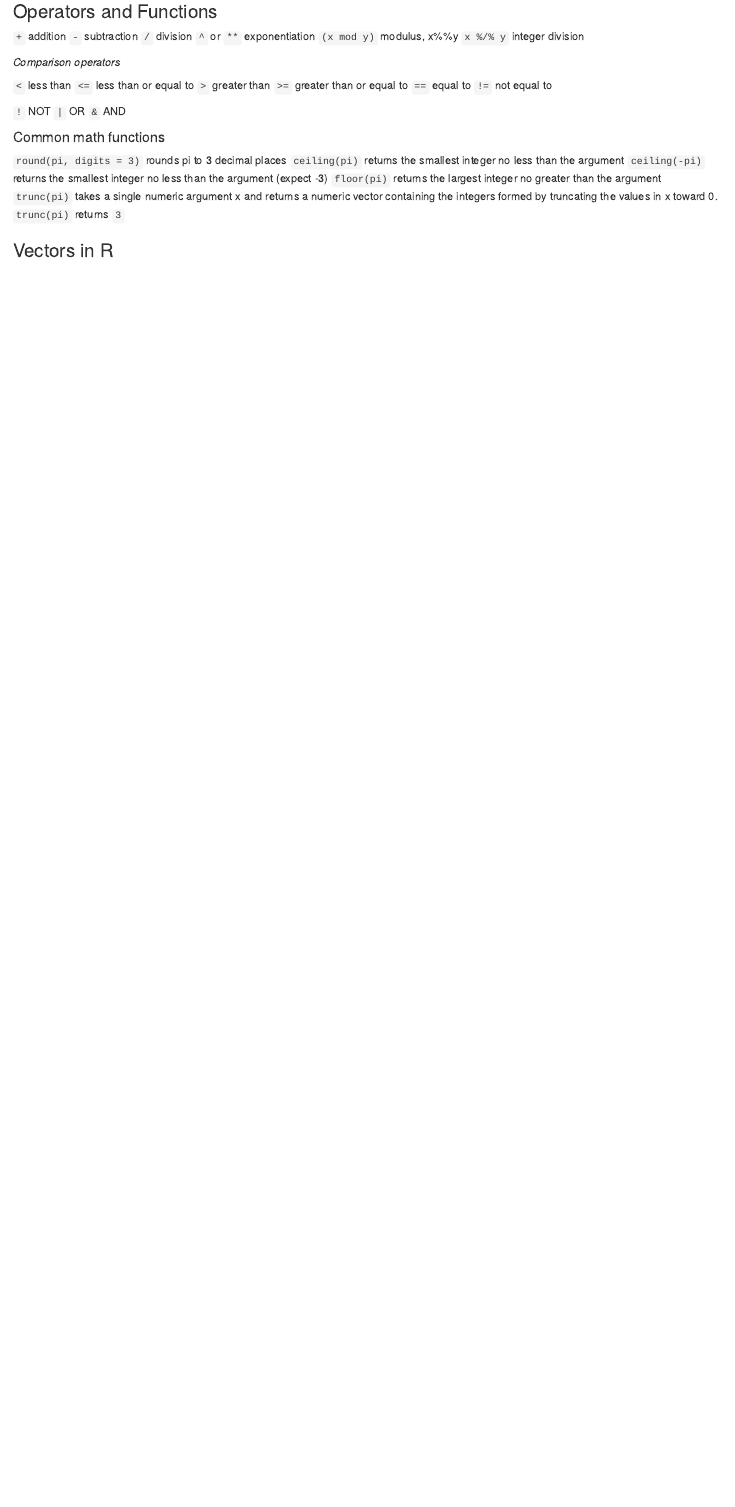
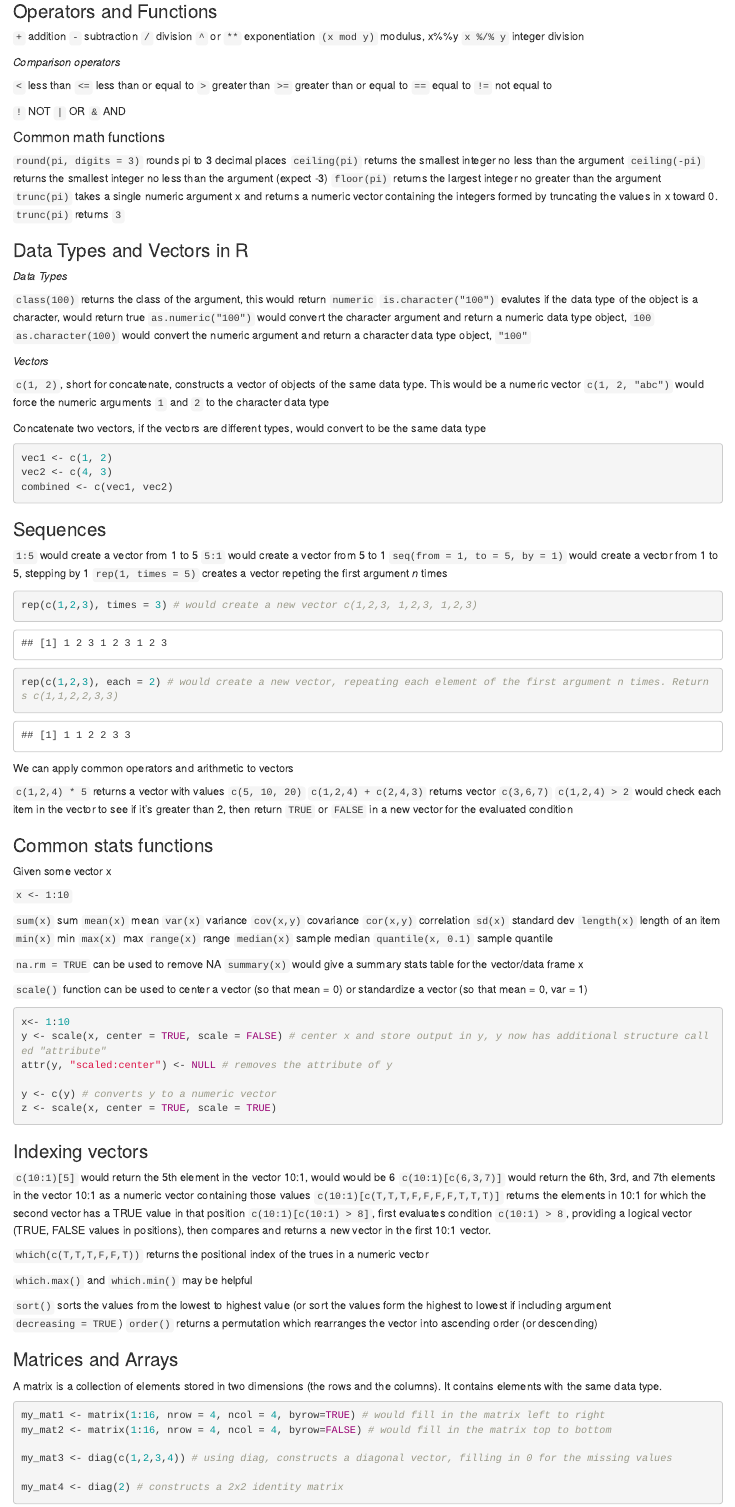
Before and after one commit to keolasin/multivar-reg, an R Markdown document (lab/lab2.Rmd): the page in a window 1100 px wide, from 510 px down. Rendered offline with R 4.5, knitr and Pandoc, with nearby package versions; some code elsewhere in the file could not run offline.

Commit message:
add lab2 notes

````diff
--- a/lab/lab2.Rmd
+++ b/lab/lab2.Rmd
@@ -58,4 +58,110 @@ my_obj3 <- my_obj1 + 2 # expect my_obj3 to be 50
 `floor(pi)` returns the largest integer no greater than the argument
 `trunc(pi)` takes a single numeric argument x and returns a numeric vector containing the integers formed by truncating the values in x toward 0. `trunc(pi)` returns `3`
 
-### Vectors in R
+### Data Types and Vectors in R
+
+*Data Types*
+
+`class(100)` returns the class of the argument, this would return `numeric`
+`is.character("100")` evalutes if the data type of the object is a character, would return true
+`as.numeric("100")` would convert the character argument and return a numeric data type object, `100`
+`as.character(100)` would convert the numeric argument and return a character data type object, `"100"`
+
+*Vectors*
+
+`c(1, 2)`, short for concatenate, constructs a vector of objects of the same data type. This would be a numeric vector
+`c(1, 2, "abc")` would force the numeric arguments `1` and `2` to the character data type
+
+Concatenate two vectors, if the vectors are different types, would convert to be the same data type
+
+```{r concatenate_vectors}
+vec1 <- c(1, 2)
+vec2 <- c(4, 3)
+combined <- c(vec1, vec2)
+```
+
+### Sequences
+
+`1:5` would create a vector from 1 to 5
+`5:1` would create a vector from 5 to 1
+`seq(from = 1, to = 5, by = 1)` would create a vector from 1 to 5, stepping by 1
+`rep(1, times = 5)` creates a vector repeting the first argument *n* times
+
+```{r sequences}
+
+rep(c(1,2,3), times = 3) # would create a new vector c(1,2,3, 1,2,3, 1,2,3)
+rep(c(1,2,3), each = 2) # would create a new vector, repeating each element of the first argument n times. Returns c(1,1,2,2,3,3)
+
+```
+
+We can apply common operators and arithmetic to vectors
+
+`c(1,2,4) * 5` returns a vector with values `c(5, 10, 20)`
+`c(1,2,4) + c(2,4,3)` returns vector `c(3,6,7)`
+`c(1,2,4) > 2` would check each item in the vector to see if it's greater than 2, then return `TRUE` or `FALSE` in a new vector for the evaluated condition
+
+### Common stats functions
+
+Given some vector x
+
+`x <- 1:10`
+
+`sum(x)` sum
+`mean(x)` mean
+`var(x)` variance
+`cov(x,y)` covariance
+`cor(x,y)` correlation
+`sd(x)` standard dev
+`length(x)` length of an item
+`min(x)` min
+`max(x)` max
+`range(x)` range
+`median(x)` sample median
+`quantile(x, 0.1)` sample quantile
+
+`na.rm = TRUE` can be used to remove NA
+`summary(x)` would give a summary stats table for the vector/data frame x
+
+`scale()` function can be used to center a vector (so that mean = 0) or standardize a vector (so that mean = 0, var = 1)
+
+```{r scale}
+
+x<- 1:10
+y <- scale(x, center = TRUE, scale = FALSE) # center x and store output in y, y now has additional structure called "attribute"
+attr(y, "scaled:center") <- NULL # removes the attribute of y
+
+y <- c(y) # converts y to a numeric vector
+z <- scale(x, center = TRUE, scale = TRUE)
+
+```
+
+### Indexing vectors
+
+`c(10:1)[5]` would return the 5th element in the vector 10:1, would would be 6
+`c(10:1)[c(6,3,7)]` would return the 6th, 3rd, and 7th elements in the vector 10:1 as a numeric vector containing those values
+`c(10:1)[c(T,T,T,F,F,F,F,T,T,T)]` returns the elements in 10:1 for which the second vector has a TRUE value in that position
+`c(10:1)[c(10:1) > 8]`, first evaluates condition `c(10:1) > 8`, providing a logical vector (TRUE, FALSE values in positions), then compares and returns a new vector in the first 10:1 vector.
+
+`which(c(T,T,T,F,F,T))` returns the positional index of the trues in a numeric vector
+
+`which.max()` and `which.min()` may be helpful
+
+`sort()` sorts the values from the lowest to highest value (or sort the values form the highest to lowest if including argument `decreasing = TRUE`)
+`order()` returns a permutation which rearranges the vector into ascending order (or descending)
+
+### Matrices and Arrays
+
+A matrix is a collection of elements stored in two dimensions (the rows and the columns). It contains elements with the same data type.
+
+```{r matrices}
+
+my_mat1 <- matrix(1:16, nrow = 4, ncol = 4, byrow=TRUE) # would fill in the matrix left to right
+my_mat2 <- matrix(1:16, nrow = 4, ncol = 4, byrow=FALSE) # would fill in the matrix top to bottom
+
+my_mat3 <- diag(c(1,2,3,4)) # using diag, constructs a diagonal vector, filling in 0 for the missing values
+
+my_mat4 <- diag(2) # constructs a 2x2 identity matrix
+
+```
+
+```{r matrix_math}
````
Also changed, not shown: lab/lab2.Rmd (26 more changed lines).
